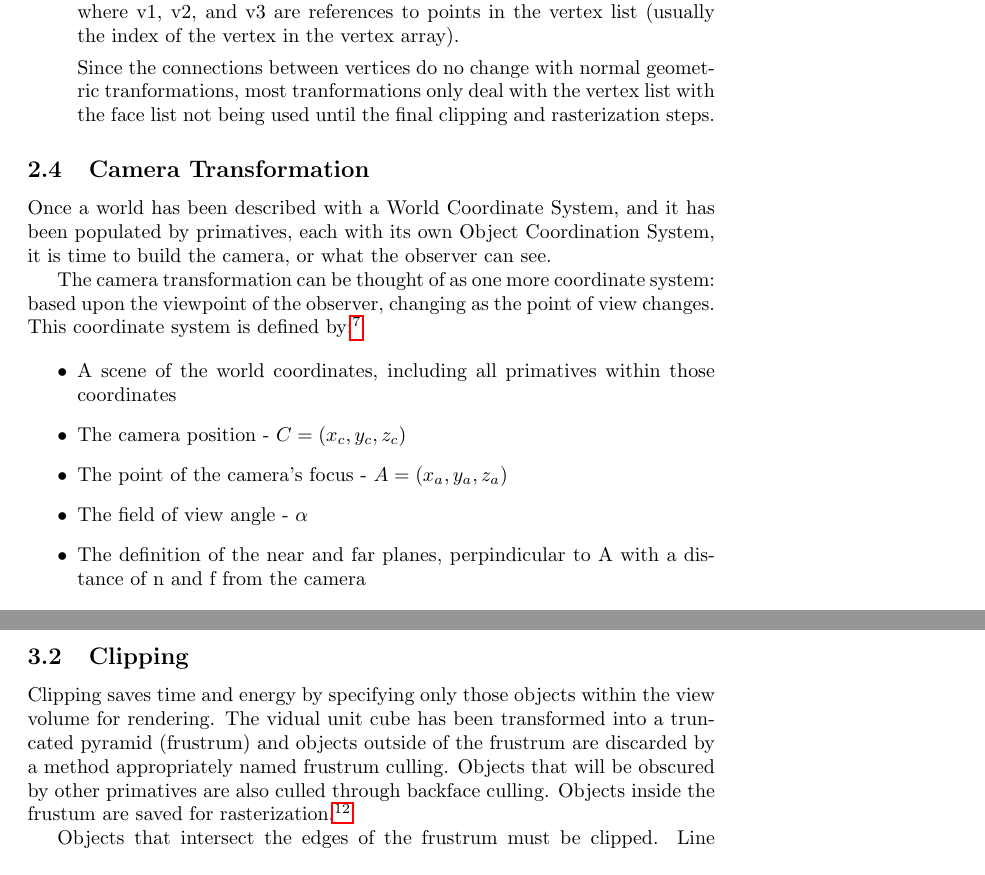
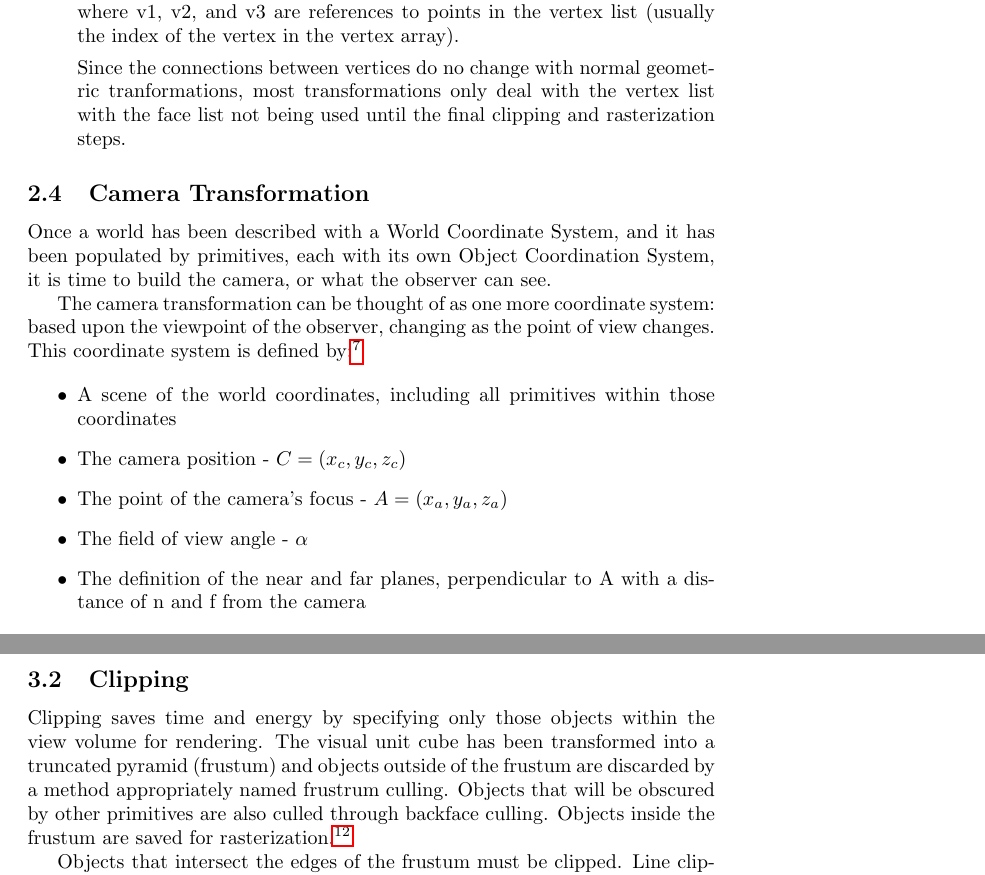
Before and after one commit to ekelseya/PipelinePresentation, a LaTeX paper (Pipeline.tex): two parts of pages 4 and 7 of 8, joined at a grey line, cut so that both start at the same text. Compiled offline with pdfLaTeX.

Commit message:
Final version
Spell checked!

```diff
--- a/Pipeline.tex
+++ b/Pipeline.tex
@@ -84,20 +84,20 @@ List of vertices (points in 3D space), with each vertex being defined by its x,
 \item{Face List:
 A list of faces (most commonly triangles), with each face being defined by the three vertices that make it up. It is of the form (v1, v2, v3) where v1, v2, and v3 are references to points in the vertex list (usually the index of the vertex in the vertex array).
 
-Since the connections between vertices do no change with normal geometric tranformations, most tranformations only deal with the vertex list with the face list not being used until the final clipping and rasterization steps.}
+Since the connections between vertices do no change with normal geometric tranformations, most transformations only deal with the vertex list with the face list not being used until the final clipping and rasterization steps.}
 \end{itemize}
 
 \subsection{Camera Transformation}
-Once a world has been described with a World Coordinate System, and it has been populated by primatives, each with its own Object Coordination System, it is time to build the camera, or what the observer can see.
+Once a world has been described with a World Coordinate System, and it has been populated by primitives, each with its own Object Coordination System, it is time to build the camera, or what the observer can see.
 
 The camera transformation can be thought of as one more coordinate system: based upon the viewpoint of the observer, changing as the point of view changes. This coordinate system is defined  by:\footnote{\url{http://idav.ucdavis.edu/education/GraphicsNotes/Viewing-Transformation/Viewing-Transformation.html\#matrix}}
 
 \begin{itemize}
-\item A scene of the world coordinates, including all primatives within those coordinates
+\item A scene of the world coordinates, including all primitives within those coordinates
 \item The camera position - $C = (x_{c}, y_{c}, z_{c})$
 \item The point of the camera's focus - $A = (x_{a}, y_{a}, z_{a})$
 \item The field of view angle - $\alpha$
-\item The definition of the near and far planes, perpindicular to A with a distance of n and f from the camera
+\item The definition of the near and far planes, perpendicular to A with a distance of n and f from the camera
 \end{itemize}
 
 A pyramid is formed with C, A, and $\alpha$ which is then truncated by n and f into a frustum.
@@ -215,9 +215,9 @@ To compute the 2D projection ($b_{x, y}$) of the point A ($a_{x, y, z}$) that is
 \right)\]
 
 \subsection{Clipping}
-Clipping saves time and energy by specifying only those objects within the view volume for rendering. The vidual unit cube has been transformed into a truncated pyramid (frustrum) and objects outside of the frustrum are discarded by a method appropriately named frustrum culling. Objects that will be obscured by other primatives are also culled through backface culling. Objects inside the frustum are saved for rasterization.\footnote{\url{http://graphics.cs.cmu.edu/nsp/course/15-462/Spring04/slides/06-viewing.pdf}}
+Clipping saves time and energy by specifying only those objects within the view volume for rendering. The visual unit cube has been transformed into a truncated pyramid (frustum) and objects outside of the frustum are discarded by a method appropriately named frustrum culling. Objects that will be obscured by other primitives are also culled through backface culling. Objects inside the frustum are saved for rasterization.\footnote{\url{http://graphics.cs.cmu.edu/nsp/course/15-462/Spring04/slides/06-viewing.pdf}}
 
-Objects that intersect the edges of the frustrum must be clipped. Line clipping simply modifies the endpoints of lines to lie within the appropriate rectangle. Polygon clipping converts a polygon that intersects the frustum into one or more polygons the form the intersection of the original with the clip window. The Sutherland-Hodgman Polygon Clipping Algorithm is commonly used.\footnote{\url{https://www.geeksforgeeks.org/polygon-clipping-sutherland-hodgman-algorithm-please-change-bmp-images-jpeg-png/}}:
+Objects that intersect the edges of the frustum must be clipped. Line clipping simply modifies the endpoints of lines to lie within the appropriate rectangle. Polygon clipping converts a polygon that intersects the frustum into one or more polygons the form the intersection of the original with the clip window. The Sutherland-Hodgman Polygon Clipping Algorithm is commonly used.\footnote{\url{https://www.geeksforgeeks.org/polygon-clipping-sutherland-hodgman-algorithm-please-change-bmp-images-jpeg-png/}}:
 
 \begin{figure}[H]
     \centering
```
Also changed, not shown: Pipeline.pdf, Pipeline.tex (8 more changed lines), 1 other file.
